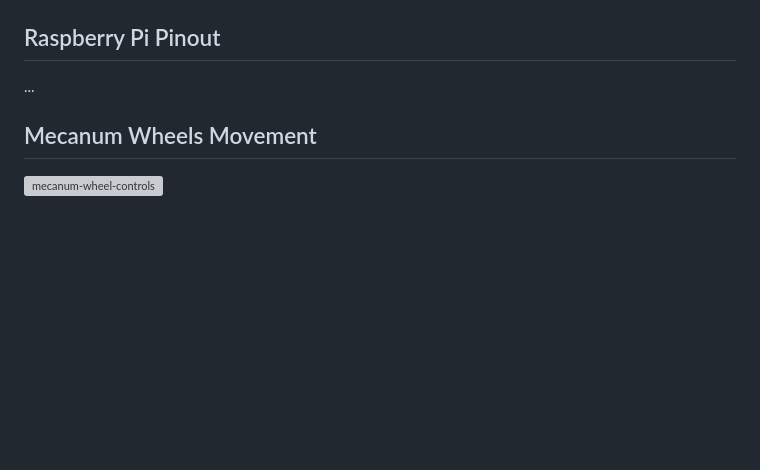
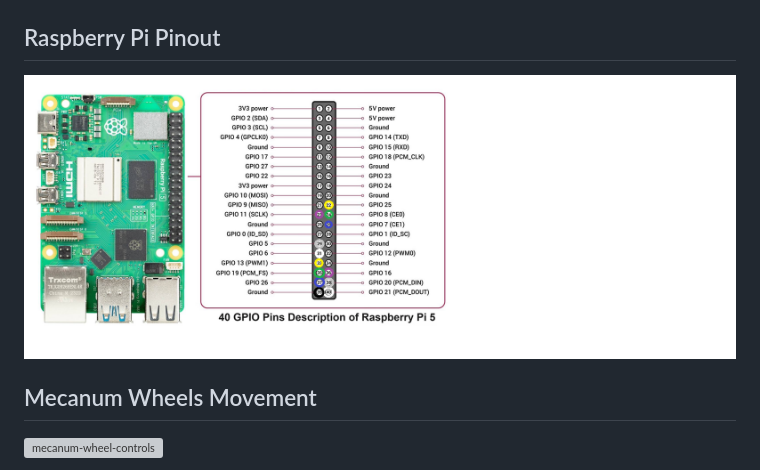
Before and after one commit to AveePB/AV, a Markdown page: README.md, the part around the change. Rendered like a GitHub page; pictures changed too: imgs/pinout.png (added); blank space fills up the shorter version; grey boxes are pictures that could not be loaded.

```diff
--- a/README.md
+++ b/README.md
@@ -28,7 +28,7 @@ This project integrates diverse skills such as IoT, machine learning, and more t
 | <img src="imgs/jumper-wires.png" width="100" /> | Jumper wires female to female | 1 (set) |
 
 ## Raspberry Pi Pinout <a name="raspberry-pinout"></a>
-...
+<img src="./imgs/pinout.png" alt="raspberry-pi-pinout">
 
 ## Mecanum Wheels Movement <a name="mecanum-wheels-movement"></a>
 <img src="./imgs/mecanum-wheel-controls.svg" alt="mecanum-wheel-controls"/>
```
Also changed, not shown: 3 other files.
